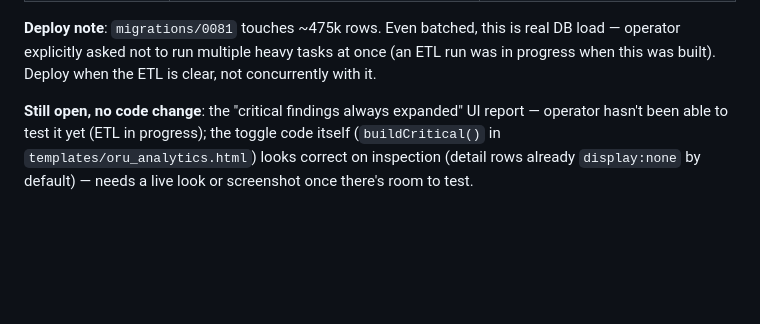
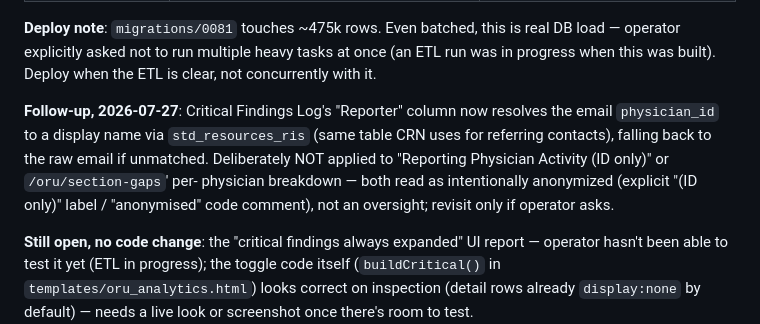
Before and after one commit to AbboudyGeagea/RAYD-Statapp, a Markdown page: docs/LAUMC_NEXT_SESSION.md, the part around the change. Drawn GitHub-style; blank space fills up the shorter version.

Commit message:
Update LAUMC_NEXT_SESSION.md: reporter name resolution
Co-Authored-By: Claude Sonnet 5 <noreply@anthropic.com>

```diff
--- a/docs/LAUMC_NEXT_SESSION.md
+++ b/docs/LAUMC_NEXT_SESSION.md
@@ -153,6 +153,13 @@ referring physician map correctly for CRN. Traced everything programmatically
 load — operator explicitly asked not to run multiple heavy tasks at once (an ETL
 run was in progress when this was built). Deploy when the ETL is clear, not
 concurrently with it.
+
+**Follow-up, 2026-07-27**: Critical Findings Log's "Reporter" column now resolves the
+email `physician_id` to a display name via `std_resources_ris` (same table CRN uses
+for referring contacts), falling back to the raw email if unmatched. Deliberately
+NOT applied to "Reporting Physician Activity (ID only)" or `/oru/section-gaps`' per-
+physician breakdown — both read as intentionally anonymized (explicit "(ID only)"
+label / "anonymised" code comment), not an oversight; revisit only if operator asks.
 
 **Still open, no code change**: the "critical findings always expanded" UI report —
 operator hasn't been able to test it yet (ETL in progress); the toggle code itself
```
